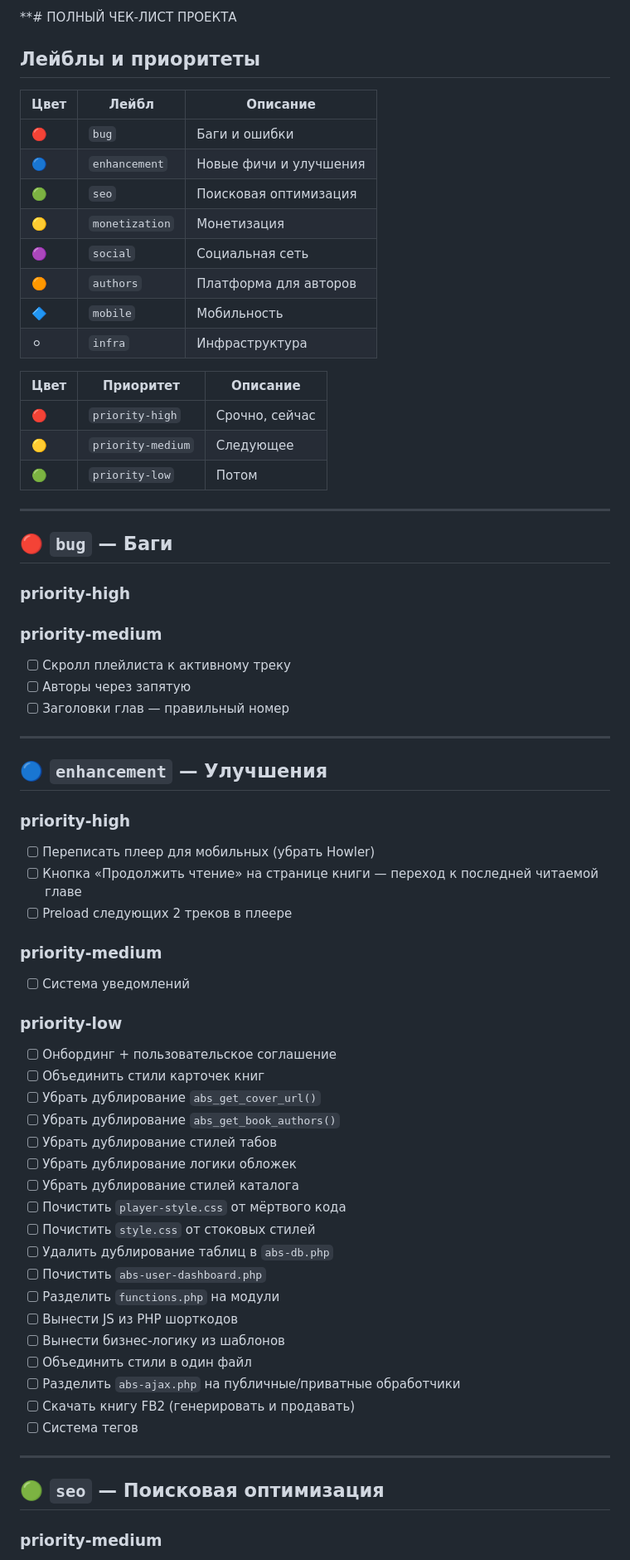
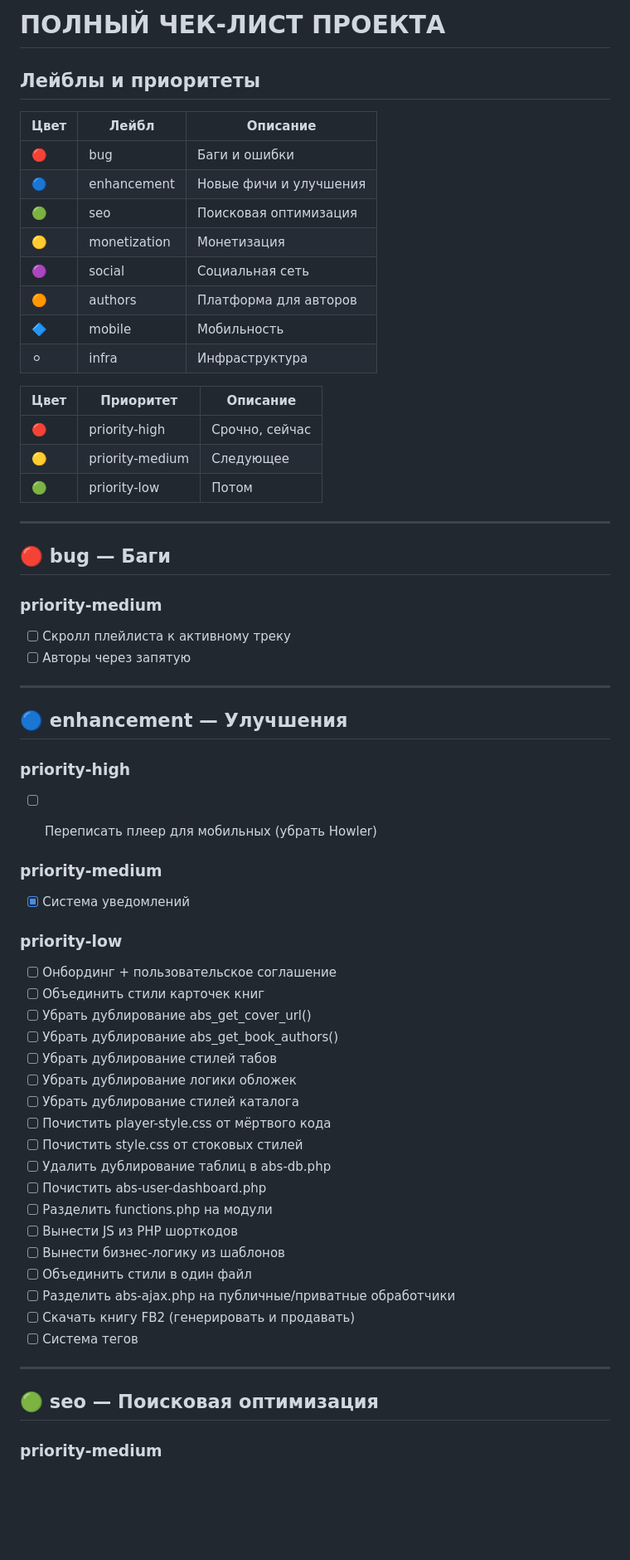
Before and after one commit to StsPetrov/Testregina, a Markdown page: CHECKLIST.md, the part around one of its changes. Shown at 83% size. Drawn GitHub-style; blank space fills up the shorter version.

```diff
--- a/CHECKLIST.md
+++ b/CHECKLIST.md
@@ -1,70 +1,65 @@
-**# ПОЛНЫЙ ЧЕК-ЛИСТ ПРОЕКТА
+# ПОЛНЫЙ ЧЕК-ЛИСТ ПРОЕКТА
 
 ## Лейблы и приоритеты
 | Цвет | Лейбл | Описание |
 |------|-------|----------|
-| 🔴 | `bug` | Баги и ошибки |
-| 🔵 | `enhancement` | Новые фичи и улучшения |
-| 🟢 | `seo` | Поисковая оптимизация |
-| 🟡 | `monetization` | Монетизация |
-| 🟣 | `social` | Социальная сеть |
-| 🟠 | `authors` | Платформа для авторов |
-| 🔷 | `mobile` | Мобильность |
-| ⚪ | `infra` | Инфраструктура |
+| 🔴 | bug | Баги и ошибки |
+| 🔵 | enhancement | Новые фичи и улучшения |
+| 🟢 | seo | Поисковая оптимизация |
+| 🟡 | monetization | Монетизация |
+| 🟣 | social | Социальная сеть |
+| 🟠 | authors | Платформа для авторов |
+| 🔷 | mobile | Мобильность |
+| ⚪ | infra | Инфраструктура |
 
 | Цвет | Приоритет | Описание |
 |------|-----------|----------|
-| 🔴 | `priority-high` | Срочно, сейчас |
-| 🟡 | `priority-medium` | Следующее |
-| 🟢 | `priority-low` | Потом |
+| 🔴 | priority-high | Срочно, сейчас |
+| 🟡 | priority-medium | Следующее |
+| 🟢 | priority-low | Потом |
 
 ---
 
-## 🔴 `bug` — Баги
-
-### priority-high
-
+## 🔴 bug — Баги
 
 ### priority-medium
 - [ ] Скролл плейлиста к активному треку
 - [ ] Авторы через запятую
-- [ ] Заголовки глав — правильный номер
 
 ---
 
-## 🔵 `enhancement` — Улучшения
+## 🔵 enhancement — Улучшения
 
 ### priority-high
 - [ ] Переписать плеер для мобильных (убрать Howler)
-- [ ] Кнопка «Продолжить чтение» на странице книги — переход к последней читаемой главе
-- [ ] Preload следующих 2 треков в плеере
+
 
 ### priority-medium
-- [ ] Система уведомлений
+- [x] Система уведомлений
 
 ### priority-low
 - [ ] Онбординг + пользовательское соглашение
 - [ ] Объединить стили карточек книг
-- [ ] Убрать дублирование `abs_get_cover_url()`
-- [ ] Убрать дублирование `abs_get_book_authors()`
+- [ ] Убрать дублирование abs_get_cover_url()
+- [ ] Убрать дублирование abs_get_book_authors()
 - [ ] Убрать дублирование стилей табов
 - [ ] Убрать дублирование логики обложек
 - [ ] Убрать дублирование стилей каталога
-- [ ] Почистить `player-style.css` от мёртвого кода
-- [ ] Почистить `style.css` от стоковых стилей
-- [ ] Удалить дублирование таблиц в `abs-db.php`
-- [ ] Почистить `abs-user-dashboard.php`
-- [ ] Разделить `functions.php` на модули
+- [ ] Почистить player-style.css от мёртвого кода
+- [ ] Почистить style.css от стоковых стилей
+- [ ] Удалить дублирование таблиц в abs-db.php
+- [ ] Почистить abs-user-dashboard.php
+- [ ] Разделить functions.php на модули
 - [ ] Вынести JS из PHP шорткодов
 - [ ] Вынести бизнес-логику из шаблонов
 - [ ] Объединить стили в один файл
-- [ ] Разделить `abs-ajax.php` на публичные/приватные обработчики
+- [ ] Разделить abs-ajax.php на публичные/приватные обработчики
 - [ ] Скачать книгу FB2 (генерировать и продавать)
 - [ ] Система тегов
 
 ---
 
-## 🟢 `seo` — Поисковая оптимизация
+## 🟢 seo — Поисковая оптимизация
 
 ### priority-medium
 - [ ] Кэширование обложек
```
Also changed, not shown: other parts of CHECKLIST.md (+44 -25 lines).
